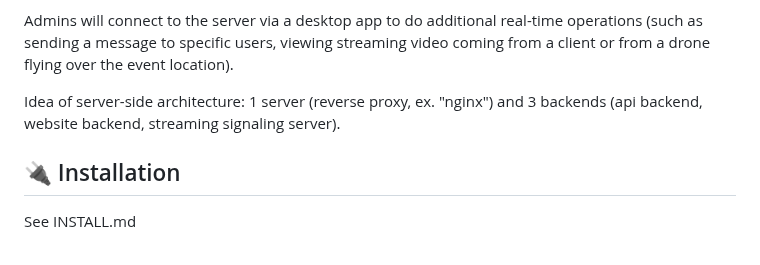
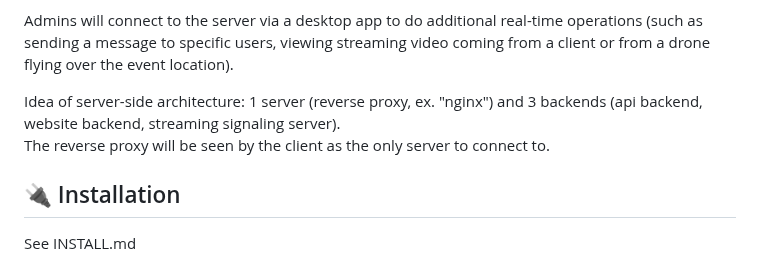
Before and after one commit to davidequirillo/quidalert, a Markdown page: README.md, the part around the change. GitHub-like rendering.

Commit message:
Update README with server architecture explanation
Clarified server-side architecture details and client connection.

```diff
--- a/README.md
+++ b/README.md
@@ -20,6 +20,7 @@ Each user is allowed to send an alert, but we must find a solution about alert v
 Admins will connect to the server via a desktop app to do additional real-time operations (such as sending a message to specific users, viewing streaming video coming from a client or from a drone flying over the event location).
 
 Idea of server-side architecture: 1 server (reverse proxy, ex. "nginx") and 3 backends (api backend, website backend, streaming signaling server).
+The reverse proxy will be seen by the client as the only server to connect to.
 
 ## 🔌 Installation
 
```
